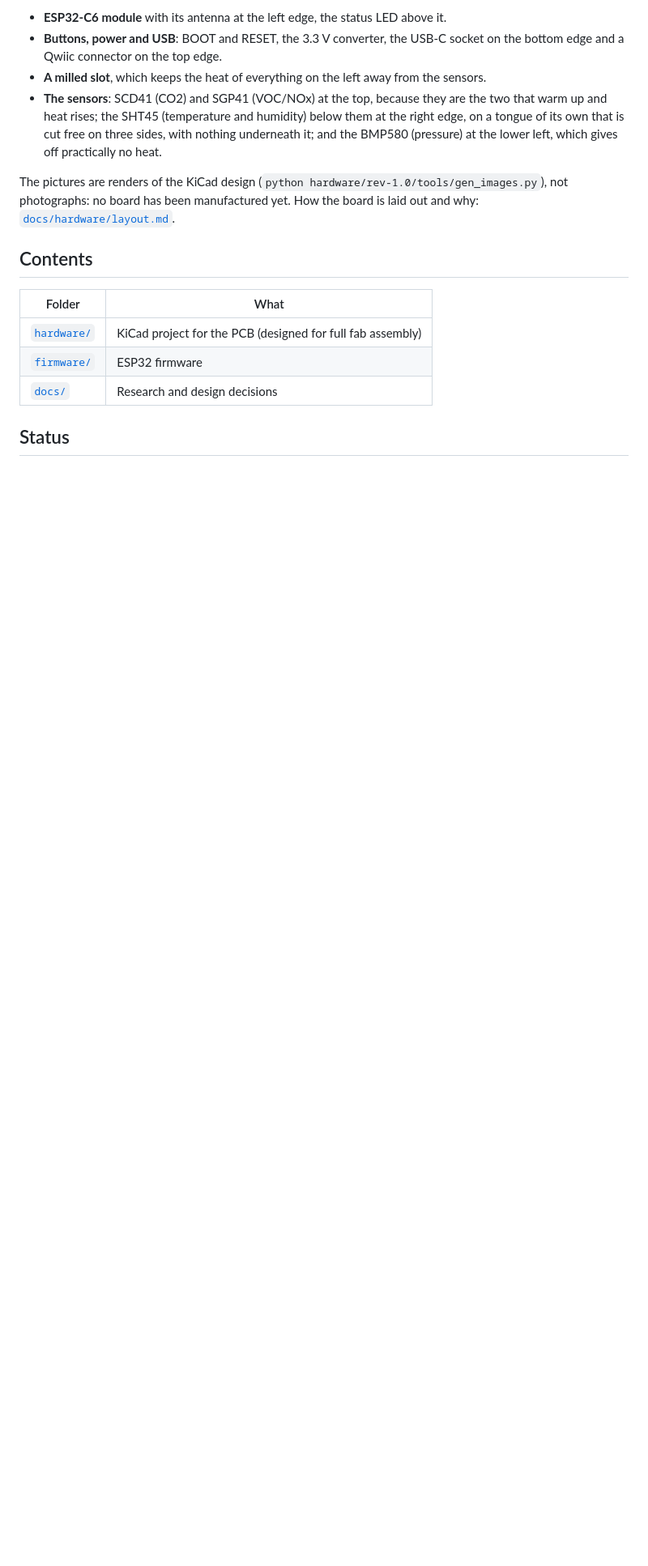
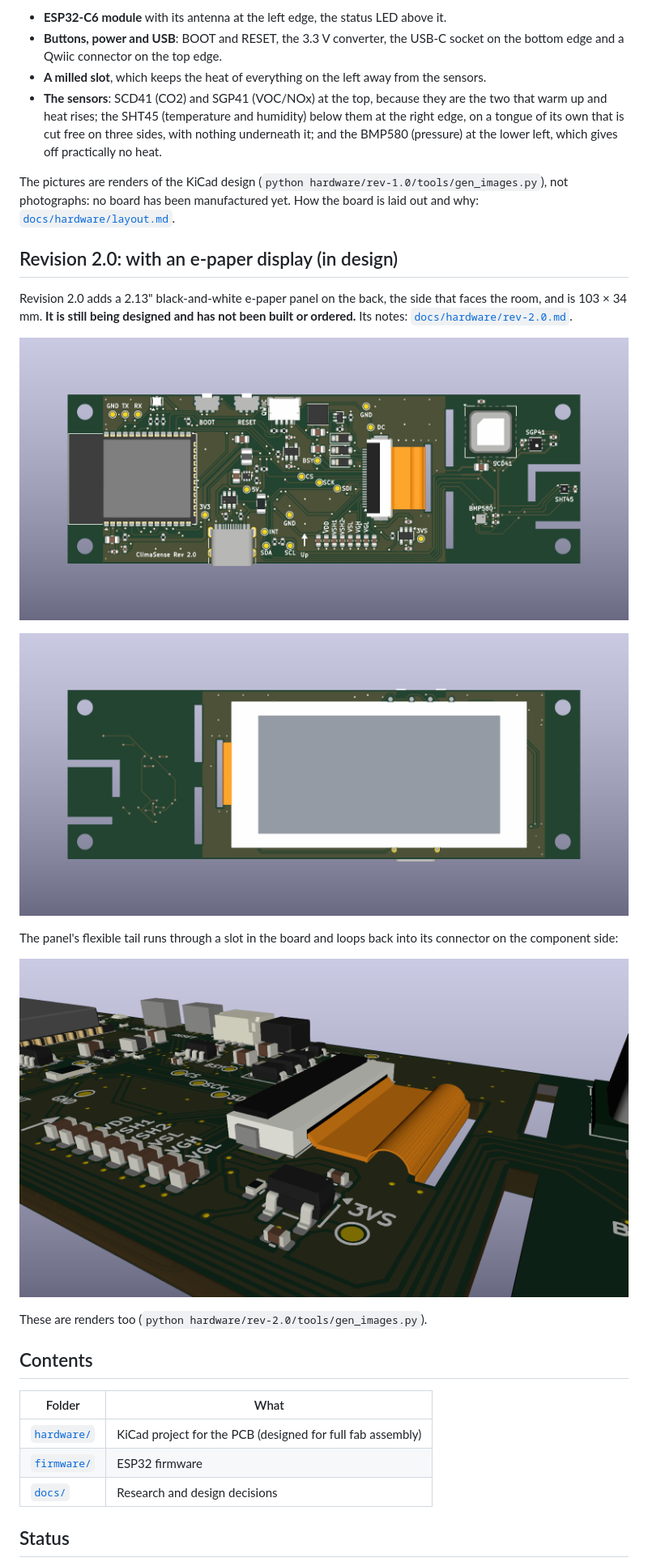
Before and after one commit to Norman0406/ClimaSense, a Markdown page: README.md, the part around one of its changes. Shown at 81% size. Drawn GitHub-style; pictures changed too: docs/images/rev-2.0/board-bottom.png, docs/images/rev-2.0/board-fpc.png, docs/images/rev-2.0/board-top.png; blank space fills up the shorter version.

```diff
--- a/README.md
+++ b/README.md
@@ -16,6 +18,20 @@ An ESP32-based indoor environment sensor. It periodically measures temperature,
 - **The sensors**: SCD41 (CO2) and SGP41 (VOC/NOx) at the top, because they are the two that warm up and heat rises; the SHT45 (temperature and humidity) below them at the right edge, on a tongue of its own that is cut free on three sides, with nothing underneath it; and the BMP580 (pressure) at the lower left, which gives off practically no heat.
 
 The pictures are renders of the KiCad design (`python hardware/rev-1.0/tools/gen_images.py`), not photographs: no board has been manufactured yet. How the board is laid out and why: [`docs/hardware/layout.md`](docs/hardware/layout.md).
+
+## Revision 2.0: with an e-paper display (in design)
+
+Revision 2.0 adds a 2.13" black-and-white e-paper panel on the back, the side that faces the room, and is 103 × 34 mm. **It is still being designed and has not been built or ordered.** Its notes: [`docs/hardware/rev-2.0.md`](docs/hardware/rev-2.0.md).
+
+![Revision 2.0 from above (component side, facing the wall)](docs/images/rev-2.0/board-top.png)
+
+![Revision 2.0 from the back, with the display panel in place](docs/images/rev-2.0/board-bottom.png)
+
+The panel's flexible tail runs through a slot in the board and loops back into its connector on the component side:
+
+![The display's flexible tail running through the slot into its connector](docs/images/rev-2.0/board-fpc.png)
+
+These are renders too (`python hardware/rev-2.0/tools/gen_images.py`).
 
 ## Contents
 
```
Also changed, not shown: other parts of README.md (+5 -2 lines), docs/hardware/rev-2.0.md (+5 -4 lines), docs/images/rev-2.0/board-angle.png, 4 other files.
